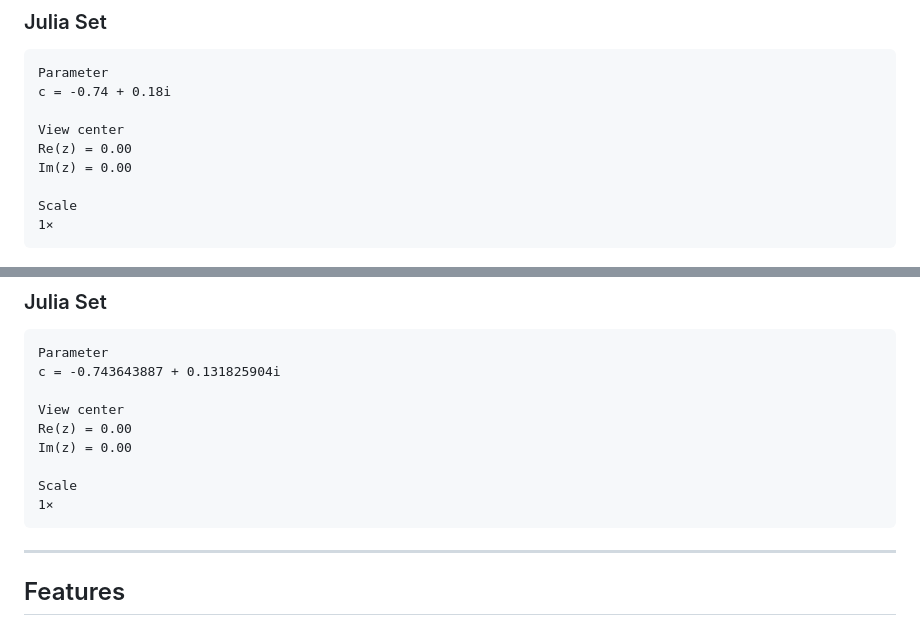
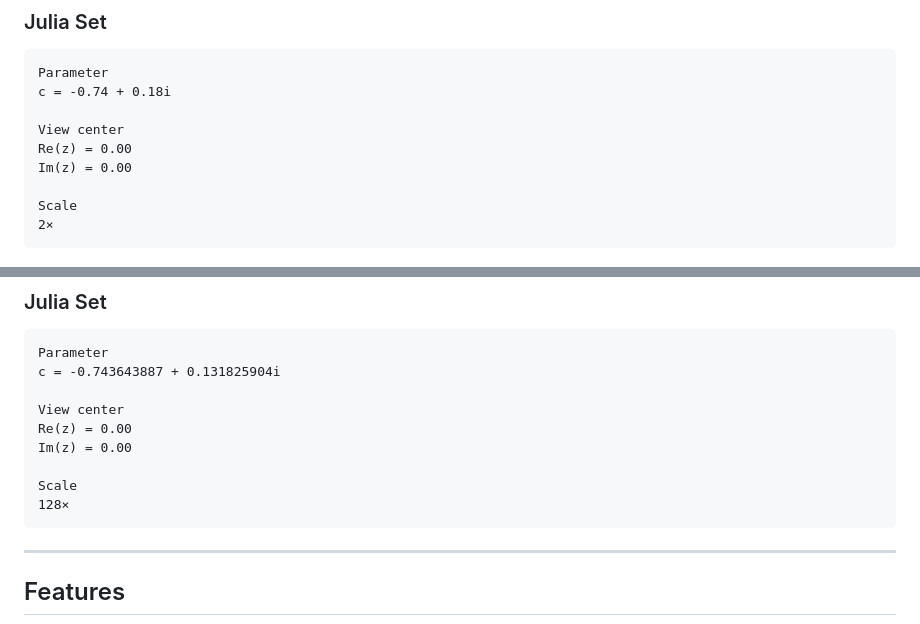
Before and after one commit to ametisto26/Mandelbrot-Julia-Explorer, a Markdown page: README.md, 2 parts joined by grey strips. GitHub-like rendering.

Commit message:
Update README; fix scale

````diff
--- a/README.md
+++ b/README.md
@@ -88,7 +88,7 @@ Re(z) = 0.00
 Im(z) = 0.00
 
 Scale
-1×
+2×
 ```
 
 ![Favorite Region](images/favorite_region2.png)
@@ -119,7 +119,7 @@ Re(z) = 0.00
 Im(z) = 0.00
 
 Scale
-1×
+128×
 ```
 
 ---
````
